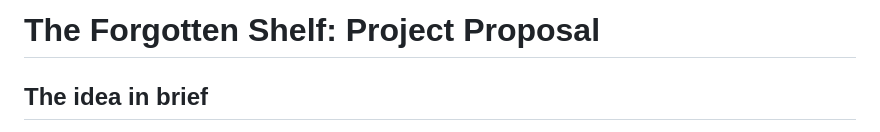
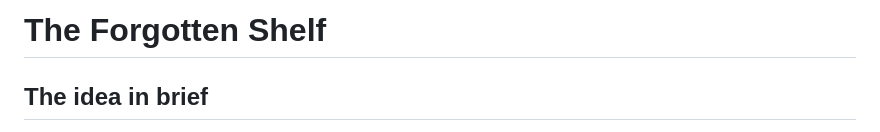
Before and after one commit to fttmmz/web-prog-, a Markdown page: README.md, the part around the change. Rendered like a GitHub page.

Commit message:
Update project title in README.md
Removed 'Project Proposal' from the title.

```diff
--- a/README.md
+++ b/README.md
@@ -1,4 +1,4 @@
-# The Forgotten Shelf: Project Proposal&#32;
+# The Forgotten Shelf&#32;
 
 ## The idea in brief
 
```
